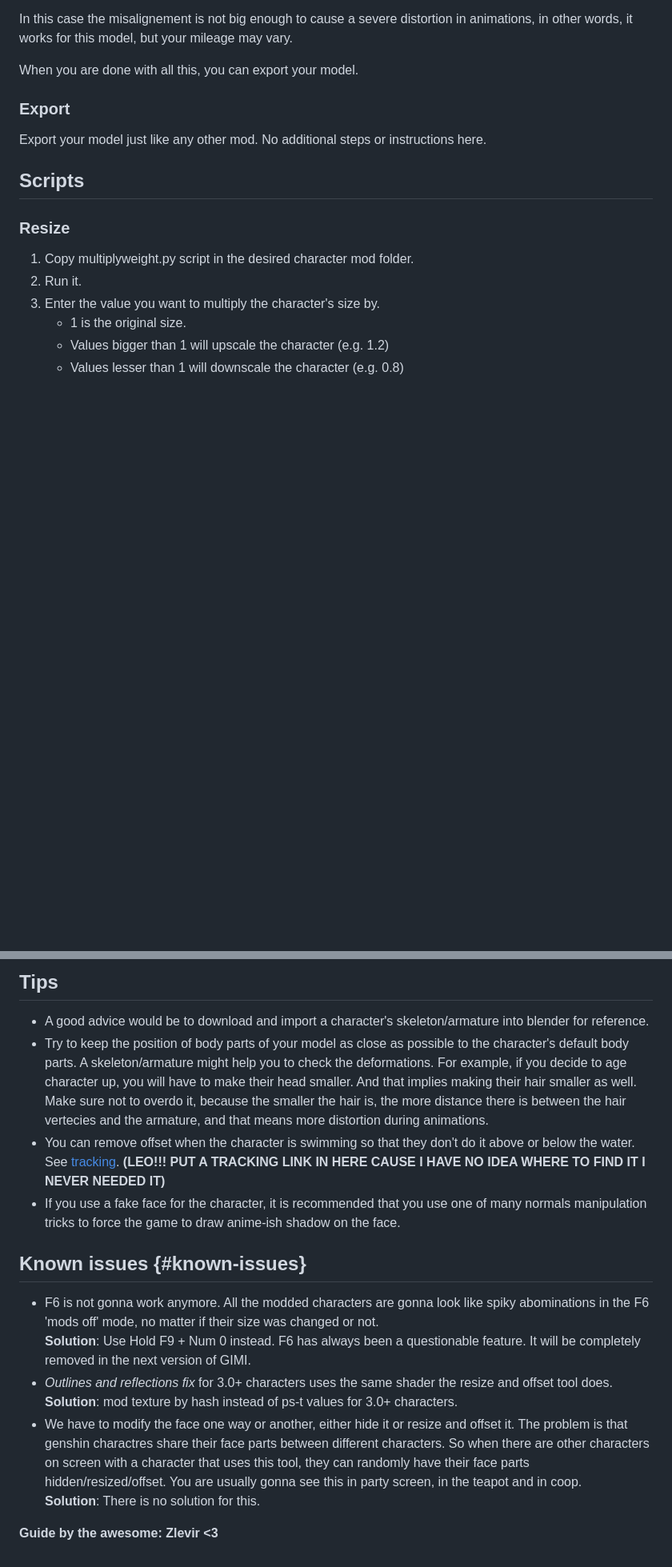
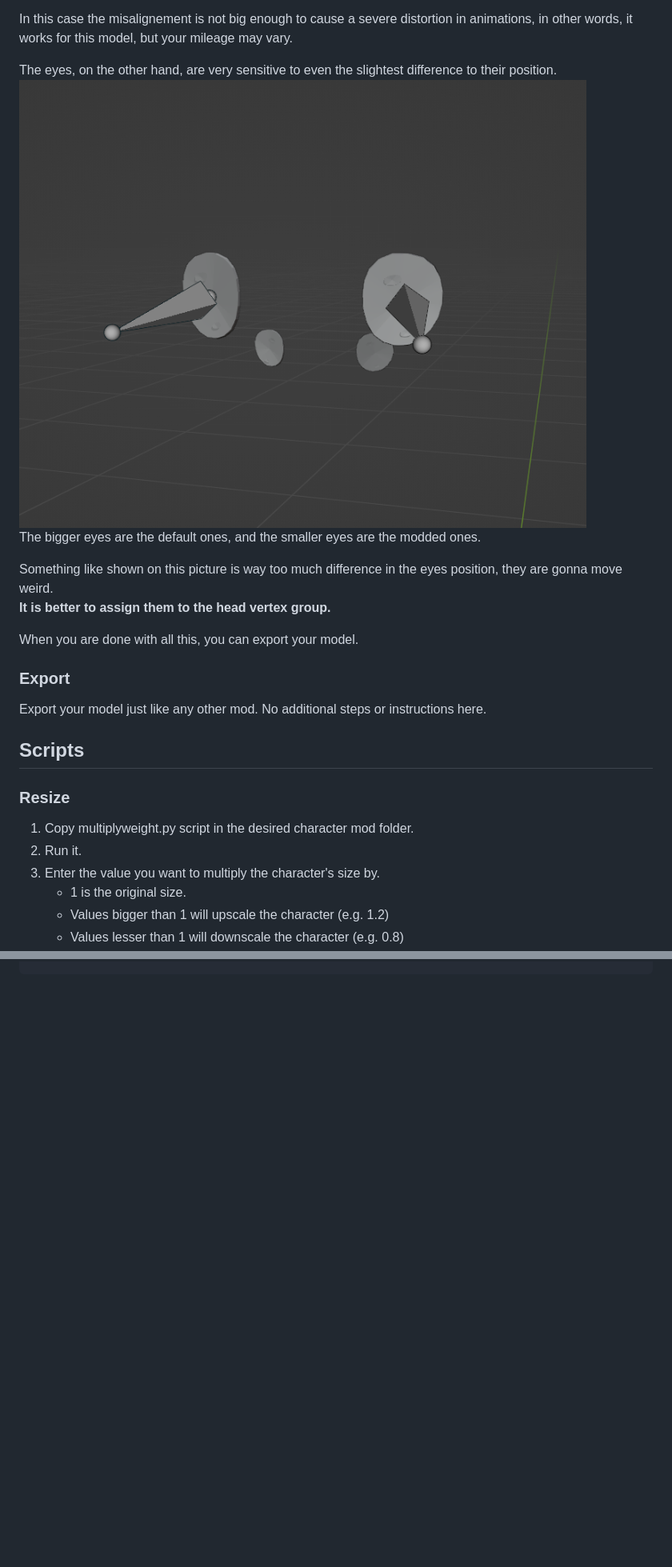
Before and after one commit to leotorrez/LeoTools, a Markdown page: ChangeSizeGuide.md, 2 parts joined by grey strips. Shown at 80% size. Rendered like a GitHub page; pictures changed too: images/eyes_diff.png (added); blank space fills up the shorter version.

Commit message:
GUIDE2.0

```diff
--- a/ChangeSizeGuide.md
+++ b/ChangeSizeGuide.md
@@ -54,6 +55,13 @@ Here is an example of misalignement of the sized down hair and the character's a
 ![Distance to bones](images/distance_to_bones.png)
 
 In this case the misalignement is not big enough to cause a severe distortion in animations, in other words, it works for this model, but your mileage may vary.
+
+The eyes, on the other hand, are very sensitive to even the slightest difference to their position.
+![Eyes difference](images/eyes_diff.png)
+The bigger eyes are the default ones, and the smaller eyes are the modded ones.
+
+Something like shown on this picture is way too much difference in the eyes position, they are gonna move weird.
+**It is better to assign them to the head vertex group.**
 
 When you are done with all this, you can export your model.
 
@@ -248,19 +355,0 @@ $\global\offset\faceOffset = $offset
-## Tips
-
-- A good advice would be to download and import a character's skeleton/armature into blender for reference.
-- Try to keep the position of body parts of your model as close as possible to the character's default body parts. A skeleton/armature might help you to check the deformations.
-For example, if you decide to age character up, you will have to make their head smaller. And that implies making their hair smaller as well. Make sure not to overdo it, because the smaller the hair is, the more distance there is between the hair vertecies and the armature, and that means more distortion during animations.
-- You can remove offset when the character is swimming so that they don't do it above or below the water. See [tracking](http://127.0.0.1). **(LEO!!! PUT A TRACKING LINK IN HERE CAUSE I HAVE NO IDEA WHERE TO FIND IT I NEVER NEEDED IT)**
-- If you use a fake face for the character, it is recommended that you use one of many normals manipulation tricks to force the game to draw anime-ish shadow on the face.
-
-## Known issues {#known-issues}
-
-- F6 is not gonna work anymore. All the modded characters are gonna look like spiky abominations in the F6 'mods off' mode, no matter if their size was changed or not.
-**Solution**: Use Hold F9 + Num 0 instead. F6 has always been a questionable feature. It will be completely removed in the next version of GIMI.
-- *Outlines and reflections fix* for 3.0+ characters uses the same shader the resize and offset tool does.
-**Solution**: mod texture by hash instead of ps-t values for 3.0+ characters.
-- We have to modify the face one way or another, either hide it or resize and offset it. The problem is that genshin charactres share their face parts between different characters. So when there are other characters on screen with a character that uses this tool, they can randomly have their face parts hidden/resized/offset. You are usually gonna see this in party screen, in the teapot and in coop.
-**Solution**: There is no solution for this.
-
-
-**Guide by the awesome: Zlevir <3**
```
Also changed, not shown: other parts of ChangeSizeGuide.md (+193 -92 lines).
